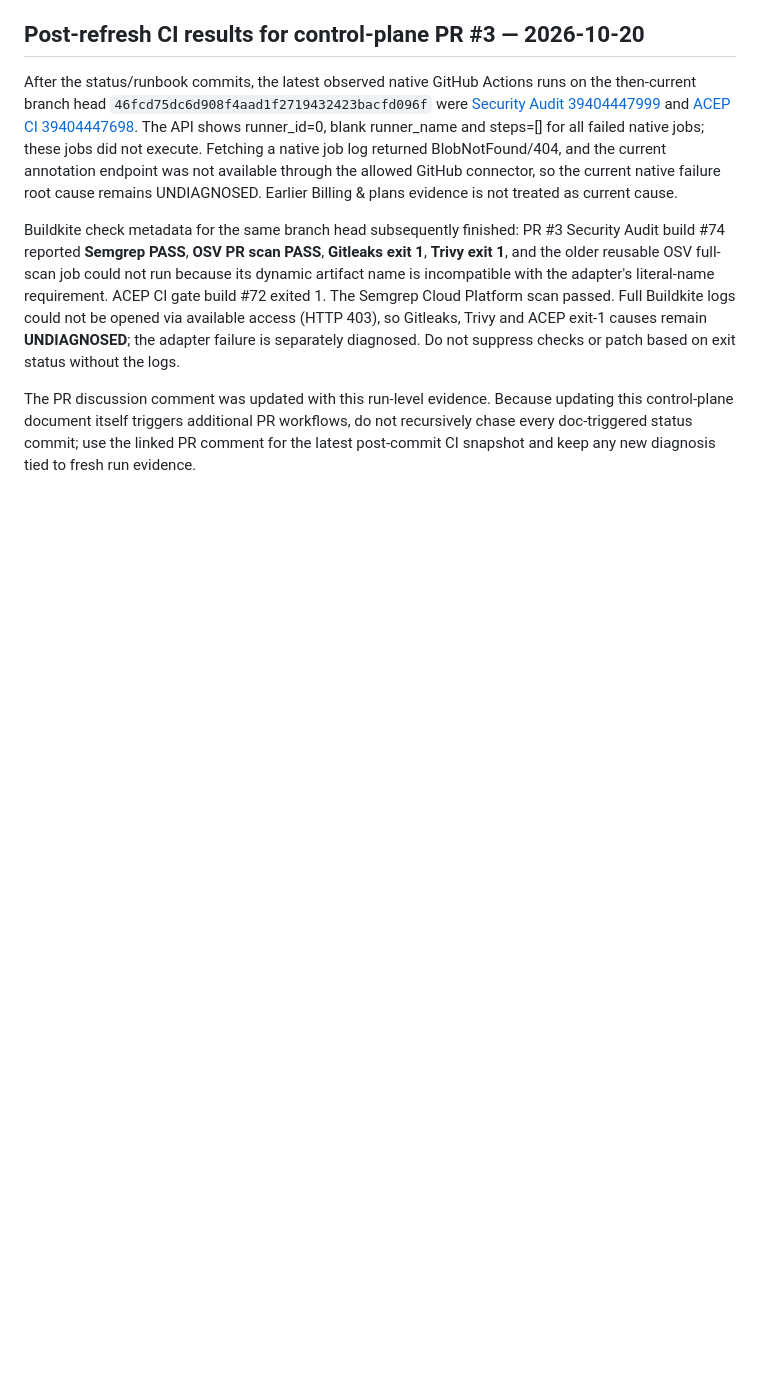
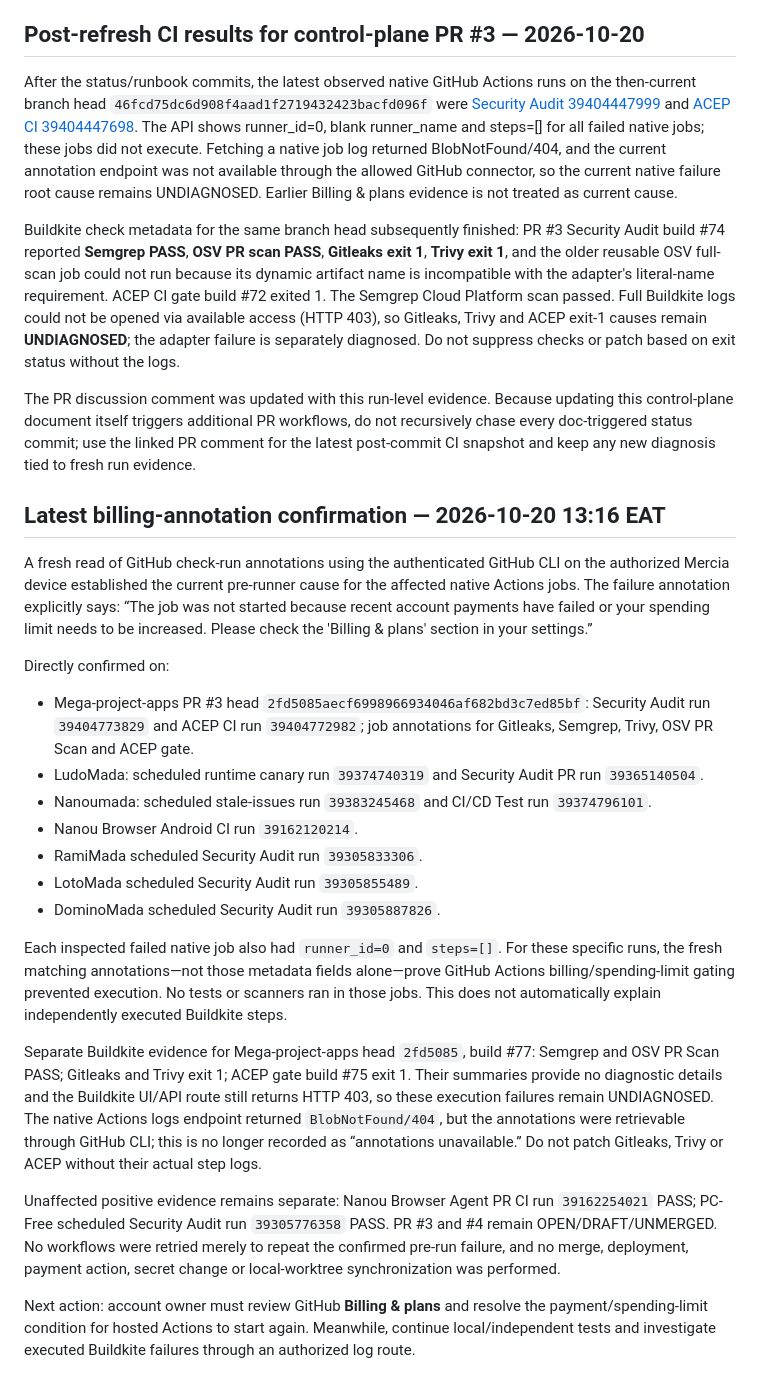
Before and after one commit to pascalnanousympathie-alt/mega-project-apps, a Markdown page: PROJECT_STATUS.md, the part around the change. GitHub-like rendering; blank space fills up the shorter version.

Commit message:
docs(status): confirm current hosted Actions billing blocker

```diff
--- a/PROJECT_STATUS.md
+++ b/PROJECT_STATUS.md
@@ -157,3 +157,25 @@ After the status/runbook commits, the latest observed native GitHub Actions runs
 Buildkite check metadata for the same branch head subsequently finished: PR #3 Security Audit build #74 reported **Semgrep PASS**, **OSV PR scan PASS**, **Gitleaks exit 1**, **Trivy exit 1**, and the older reusable OSV full-scan job could not run because its dynamic artifact name is incompatible with the adapter's literal-name requirement. ACEP CI gate build #72 exited 1. The Semgrep Cloud Platform scan passed. Full Buildkite logs could not be opened via available access (HTTP 403), so Gitleaks, Trivy and ACEP exit-1 causes remain **UNDIAGNOSED**; the adapter failure is separately diagnosed. Do not suppress checks or patch based on exit status without the logs.
 
 The PR discussion comment was updated with this run-level evidence. Because updating this control-plane document itself triggers additional PR workflows, do not recursively chase every doc-triggered status commit; use the linked PR comment for the latest post-commit CI snapshot and keep any new diagnosis tied to fresh run evidence.
+
+
+## Latest billing-annotation confirmation — 2026-10-20 13:16 EAT
+
+A fresh read of GitHub check-run annotations using the authenticated GitHub CLI on the authorized Mercia device established the current pre-runner cause for the affected native Actions jobs. The failure annotation explicitly says: “The job was not started because recent account payments have failed or your spending limit needs to be increased. Please check the 'Billing & plans' section in your settings.”
+
+Directly confirmed on:
+- Mega-project-apps PR #3 head `2fd5085aecf6998966934046af682bd3c7ed85bf`: Security Audit run `39404773829` and ACEP CI run `39404772982`; job annotations for Gitleaks, Semgrep, Trivy, OSV PR Scan and ACEP gate.
+- LudoMada: scheduled runtime canary run `39374740319` and Security Audit PR run `39365140504`.
+- Nanoumada: scheduled stale-issues run `39383245468` and CI/CD Test run `39374796101`.
+- Nanou Browser Android CI run `39162120214`.
+- RamiMada scheduled Security Audit run `39305833306`.
+- LotoMada scheduled Security Audit run `39305855489`.
+- DominoMada scheduled Security Audit run `39305887826`.
+
+Each inspected failed native job also had `runner_id=0` and `steps=[]`. For these specific runs, the fresh matching annotations—not those metadata fields alone—prove GitHub Actions billing/spending-limit gating prevented execution. No tests or scanners ran in those jobs. This does not automatically explain independently executed Buildkite steps.
+
+Separate Buildkite evidence for Mega-project-apps head `2fd5085`, build #77: Semgrep and OSV PR Scan PASS; Gitleaks and Trivy exit 1; ACEP gate build #75 exit 1. Their summaries provide no diagnostic details and the Buildkite UI/API route still returns HTTP 403, so these execution failures remain UNDIAGNOSED. The native Actions logs endpoint returned `BlobNotFound/404`, but the annotations were retrievable through GitHub CLI; this is no longer recorded as “annotations unavailable.” Do not patch Gitleaks, Trivy or ACEP without their actual step logs.
+
+Unaffected positive evidence remains separate: Nanou Browser Agent PR CI run `39162254021` PASS; PC-Free scheduled Security Audit run `39305776358` PASS. PR #3 and #4 remain OPEN/DRAFT/UNMERGED. No workflows were retried merely to repeat the confirmed pre-run failure, and no merge, deployment, payment action, secret change or local-worktree synchronization was performed.
+
+Next action: account owner must review GitHub **Billing & plans** and resolve the payment/spending-limit condition for hosted Actions to start again. Meanwhile, continue local/independent tests and investigate executed Buildkite failures through an authorized log route.
```
